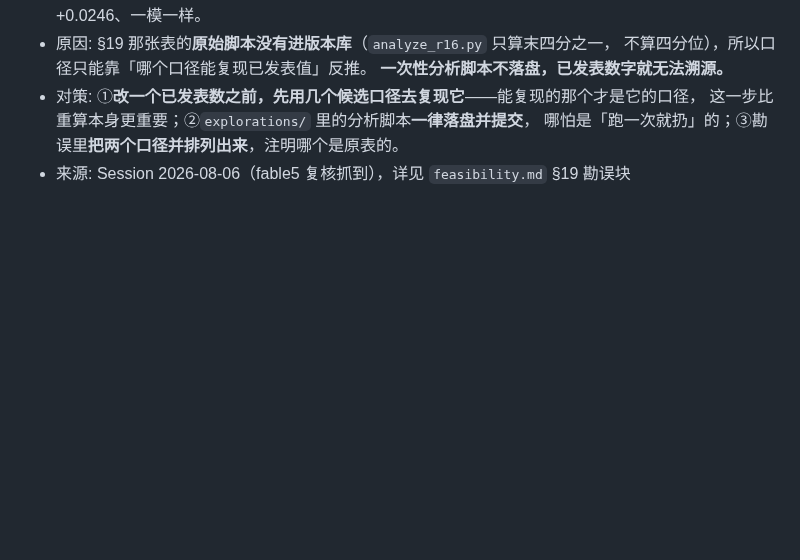
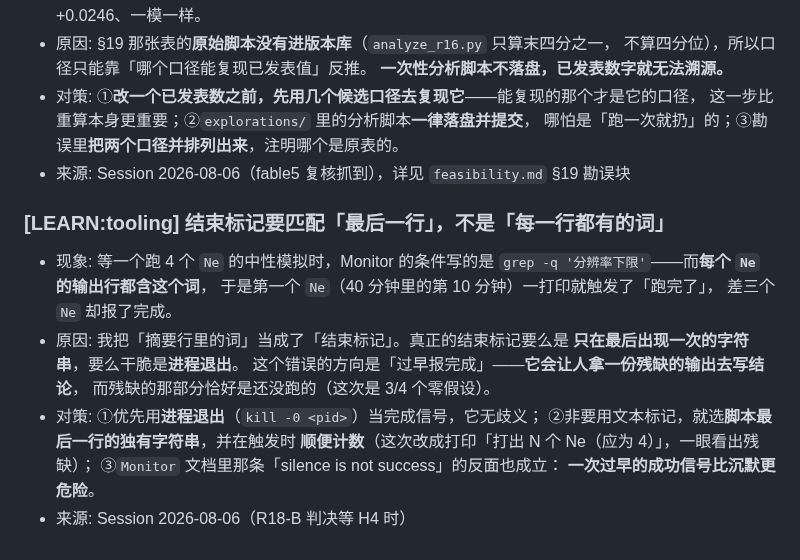
Before and after one commit to Asada-Sinon/Alicization, a Markdown page: MEMORY.md, the part around the change. Rendered like a GitHub page; blank space fills up the shorter version.

Commit message:
记一条：结束标记匹配得太早会让人拿残缺输出写结论
等 4 个 Ne 的中性模拟时，Monitor 条件写成 grep -q 分辨率下限，
而每个 Ne 的输出行都含这个词——第一个一打印就报了「跑完」，差三个。
危险不在于误报本身，在于它的方向是**过早报完成**，会让人拿一份
恰好缺了 3/4 零假设的输出去写判决。改用进程退出当信号，并在触发时
顺便计数「打出 N 个 Ne（应为 4）」。

Co-Authored-By: Claude Opus 5 (1M context) <noreply@anthropic.com>

```diff
--- a/MEMORY.md
+++ b/MEMORY.md
@@ -604,3 +604,19 @@
   这一步比重算本身更重要；②`explorations/` 里的分析脚本**一律落盘并提交**，
   哪怕是「跑一次就扔」的；③勘误里**把两个口径并排列出来**，注明哪个是原表的。
 - 来源: Session 2026-08-06（fable5 复核抓到），详见 `feasibility.md` §19 勘误块
+
+### [LEARN:tooling] **结束标记要匹配「最后一行」，不是「每一行都有的词」**
+- 现象: 等一个跑 4 个 `Ne` 的中性模拟时，Monitor 的条件写的是
+  `grep -q '分辨率下限'`——而**每个 `Ne` 的输出行都含这个词**，
+  于是第一个 `Ne`（40 分钟里的第 10 分钟）一打印就触发了「跑完了」，
+  差三个 `Ne` 却报了完成。
+- 原因: 我把「摘要行里的词」当成了「结束标记」。真正的结束标记要么是
+  **只在最后出现一次的字符串**，要么干脆是**进程退出**。
+  这个错误的方向是「过早报完成」——**它会让人拿一份残缺的输出去写结论**，
+  而残缺的那部分恰好是还没跑的（这次是 3/4 个零假设）。
+- 对策: ①优先用**进程退出**（`kill -0 <pid>`）当完成信号，它无歧义；
+  ②非要用文本标记，就选**脚本最后一行的独有字符串**，并在触发时
+  **顺便计数**（这次改成打印「打出 N 个 Ne（应为 4）」，一眼看出残缺）；
+  ③`Monitor` 文档里那条「silence is not success」的反面也成立：
+  **一次过早的成功信号比沉默更危险**。
+- 来源: Session 2026-08-06（R18-B 判决等 H4 时）
```
